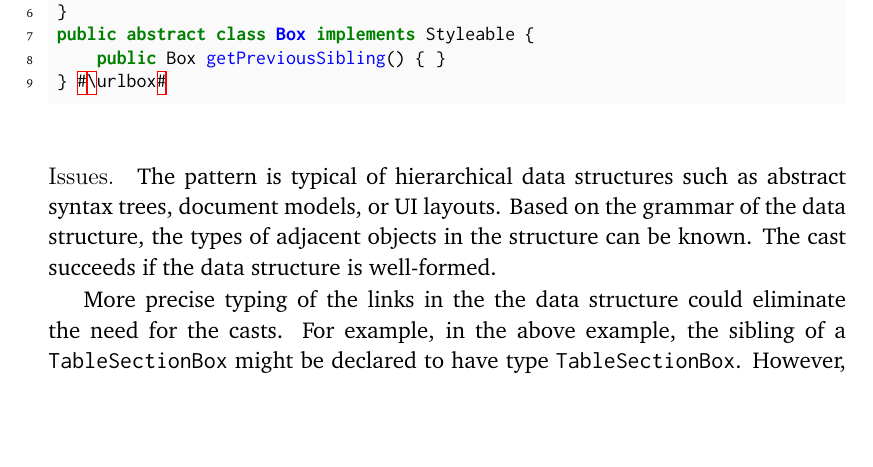
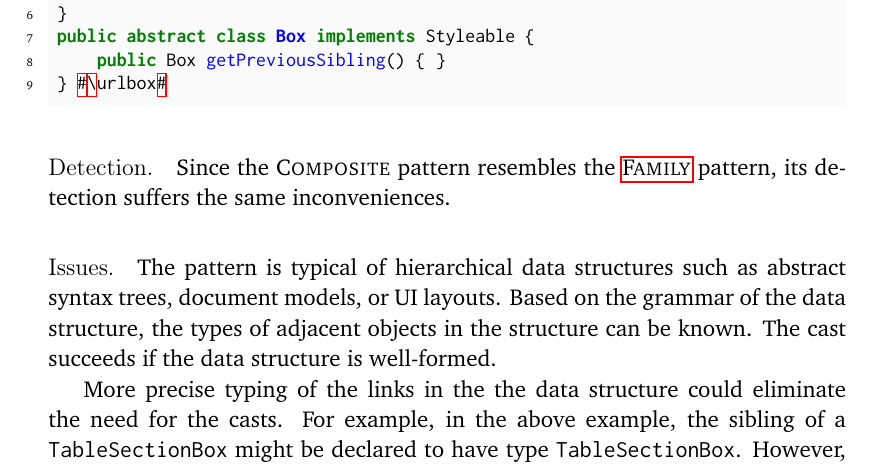
Before and after one commit to acuarica/phd-thesis, a LaTeX thesis (phd-thesis.tex, which reads chapters/casts/patterns/Composite.tex): part of page 130 of 186, cut so that both start at the same text, the shorter picture padded with empty space. Compiled offline with pdfLaTeX.

Commit message:
Composite detection.

```diff
--- a/chapters/casts/patterns/Composite.tex
+++ b/chapters/casts/patterns/Composite.tex
@@ -24,6 +24,12 @@ public abstract class Box implements Styleable {
 } #\urlbox#
 \end{minted}
 
+
+\detection{}
+Since the \thisp{} pattern resembles the \nameref{pat:Family} pattern,
+its detection suffers the same inconveniences.
+
+
 \issues{}
 The pattern is typical of hierarchical data structures such as abstract syntax
 trees, document models, or UI layouts. Based on the grammar of
```
